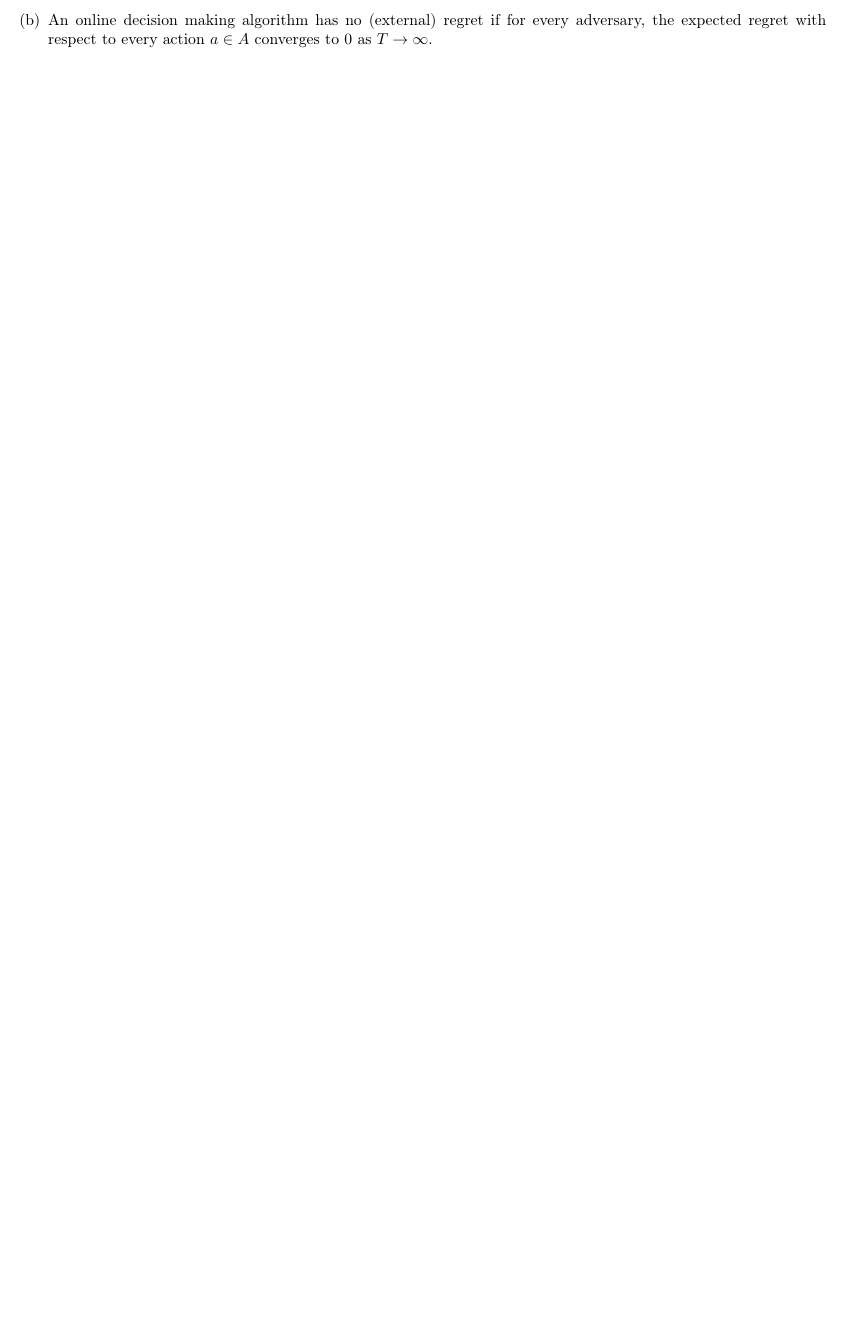
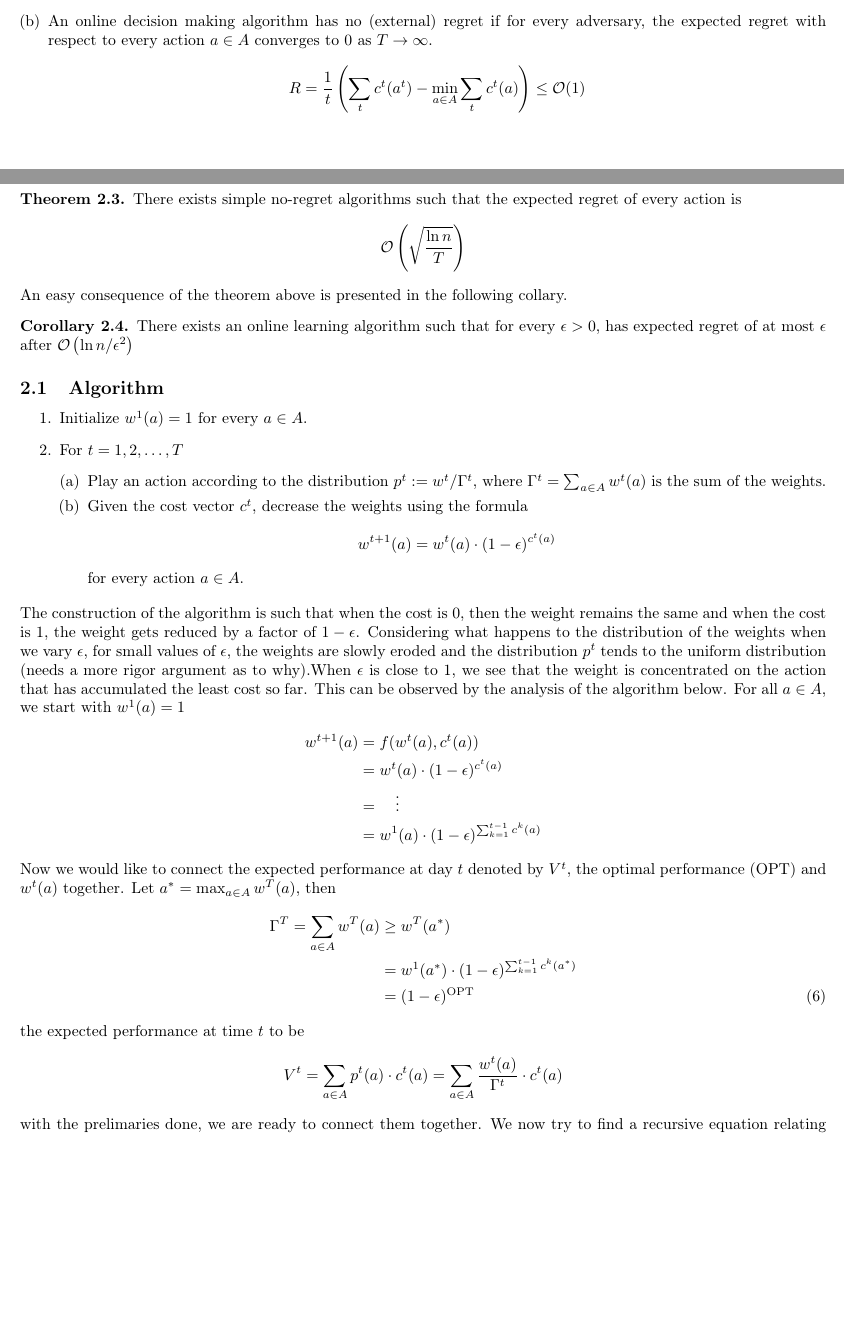
Before and after one commit to zunction/HomeworkTeX, a LaTeX document (Algorithmic Game Theory/agt.tex, which reads Algorithmic Game Theory/agt011116.tex, Algorithmic Game Theory/agt031116.tex): part of page 4 of 4 before the commit and two parts of pages 4 and 5 of 6 after it, the two joined at a grey line, cut so that both start at the same text, the shorter picture padded with empty space. Compiled offline with pdfLaTeX.

Commit message:
near completed 031116 notes

```diff
--- a/Algorithmic Game Theory/agt.tex
+++ b/Algorithmic Game Theory/agt.tex
@@ -74,8 +74,9 @@
 
 \fancyhead{}
 \renewcommand{\headrulewidth}{0pt}
+\lfoot{}
+\lfoot{\color{black!60}{\sffamily Zhangsheng Lai}}
 
-\lfoot{\color{black!60}{\sffamily Zhangsheng Lai}}
 \cfoot{\color{black!60}{\sffamily Last modified: \today}}
 \rfoot{\textsc{\thepage}}
 
--- a/Algorithmic Game Theory/agt011116.tex
+++ b/Algorithmic Game Theory/agt011116.tex
@@ -78,5 +78,8 @@ Let $\mathcal{A}$ be an online decision making algorithm.
 \begin{enumerate}[(a)]
 \item An adversary for $\mathcal{A}$ is a function that takes an input the day $t$, the history of mixed strategies $p^1,p^2,\ldots,p^t$ produced by $\mathcal{A}$ on the first $t$ days and the realised actions $a^1,a^2,\ldots, a^{t-1}$ of the first $t-1$ days and outputs a cost vector $c^t:A\to [0,1]$.
 \item An online decision making algorithm has no (external) regret if for every adversary, the expected regret with respect to every action $a\in A$ converges to $0$ as $T\to \infty$.
+\begin{align*}
+R=\frac{1}{t}\left(\sum_{t}c^t(a^t)-\min_{a \in A}\sum_{t}c^t(a)\right)\leq \mathcal{O}(1)
+\end{align*}
 \end{enumerate}
 \end{defn}
--- a/Algorithmic Game Theory/agt031116.tex
+++ b/Algorithmic Game Theory/agt031116.tex
@@ -1,3 +1,64 @@
 \begin{flushright}
 Date: 031116
 \end{flushright}
+
+
+
+\begin{thm}
+There exists simple no-regret algorithms such that the expected regret of every action is
+\begin{align*}
+\mathcal{O}\left(\sqrt{\frac{\ln n}{T}}\right)
+\end{align*}
+\end{thm}
+An easy consequence of the theorem above is presented in the following collary.
+\begin{cor}
+There exists an online learning algorithm such that for every $\epsilon >0$, has expected regret of at most $\epsilon$ after $\mathcal{O}\left(\ln n/\epsilon^2\right)$
+\end{cor}
+
+\subsection{Algorithm}
+\begin{enumerate}
+\item Initialize $w^1(a)=1$ for every $a \in A$.
+\item For $t=1,2,\ldots, T$
+\begin{enumerate}[(a)]
+\item Play an action according to the distribution $p^t:=w^t/\Gamma^t$, where $\Gamma^t=\sum_{a\in A}w^t(a)$ is the sum of the weights.
+\item Given the cost vector $c^t$, decrease the weights using the formula
+\begin{align*}
+w^{t+1}(a)=w^t(a)\cdot (1-\epsilon)^{c^t(a)}
+\end{align*}
+for every action $a \in A$.
+
+
+\end{enumerate}
+\end{enumerate}
+
+The construction of the algorithm is such that when the cost is 0, then the weight remains the same and when the cost is 1, the weight gets reduced by a factor of $1-\epsilon$. Considering what happens to the distribution of the weights when we vary $\epsilon$, for small values of $\epsilon$, the weights are slowly eroded and the distribution $p^t$ tends to the uniform distribution (needs a more rigor argument as to why).When $\epsilon$ is close to 1, we see that the weight is concentrated on the action that has accumulated the least cost so far. This can be observed by the analysis of the algorithm below. For all $a \in A$, we start with $w^1(a)=1$
+\begin{align*}
+w^{t+1}(a)&= f(w^t(a),c^t(a))\\
+&= w^t(a)\cdot(1-\epsilon)^{c^t(a)}\\
+&=\quad\vdots\\
+&= w^1(a)\cdot (1-\epsilon)^{\sum_{k=1}^{t-1}c^k(a)}
+\end{align*}
+
+
+Now we would like to connect the expected performance at day $t$ denoted by $V^t$, the optimal performance (OPT) and $w^t(a)$ together. Let $a^\ast = \max_{a \in A}w^T(a)$, then
+\begin{align}
+\Gamma^T=\sum_{a \in A} w^T(a) &\geq w^T(a^\ast)\notag\\
+&= w^1(a^\ast)\cdot (1-\epsilon)^{\sum_{k=1}^{t-1}c^k(a^\ast)}\notag\\
+&=  (1-\epsilon)^{\text{OPT}}\label{eq:earlierresult}
+\end{align}
+the expected performance at time $t$ to be
+\begin{align*}
+V^t=\sum_{a\in A}p^t(a)\cdot c^t(a)=\sum_{a \in A}\frac{w^t(a)}{\Gamma^t}\cdot c^t(a)
+\end{align*}
+with the prelimaries done, we are ready to connect them together. We now try to find a recursive equation relating $\Gamma^{t+1}$ and $\Gamma^t$:
+\begin{align*}
+\Gamma^{t+1}&=\sum_{a\ in A} w^{t+1}(a)\\
+&=\sum_{a\ in A} w^{t}(a)(1-\epsilon)^{c^t(a)}\\
+&\leq \sum_{a\in A} w^{t}(a)(1-\epsilon\cdot c^t(a)), \quad \text{by lemma \ref{lemma:epsilon}}\\
+&= \Gamma^t\sum_{a\in A} \frac{w^{t}(a)}{\Gamma^t}(1-\epsilon\cdot c^t(a))\\
+&= \Gamma^t\sum_{a\in A} p^{t}(a)(1-\epsilon\cdot c^t(a))\\
+&= \Gamma^t\sum_{a\in A} p^{t}(a)-\epsilon\sum_{a\in A}p^t(a) c^t(a)\\
+&= \Gamma^t\left(1-\epsilon V^t\right)\\
+\implies& \Gamma^{t+1} \leq \Gamma^1 \prod_{i=1}^{t}(1-\epsilon\cdot V^i)\\
+\text{By (\ref{eq:earlierresult})	,}~~(1-\epsilon)^{\text{OPT}}&\leq\Gamma^{t+1} \leq \Gamma^1 \prod_{i=1}^{t}(1-\epsilon\cdot V^i)
+\end{align*}
```
Also changed, not shown: Algorithmic Game Theory/agt081116.tex (added, +3 -0 lines), Algorithmic Game Theory/agt.pdf, Algorithmic Game Theory/agt.tex (2 more changed lines), Algorithmic Game Theory/agt031116.tex (149 more changed lines).
